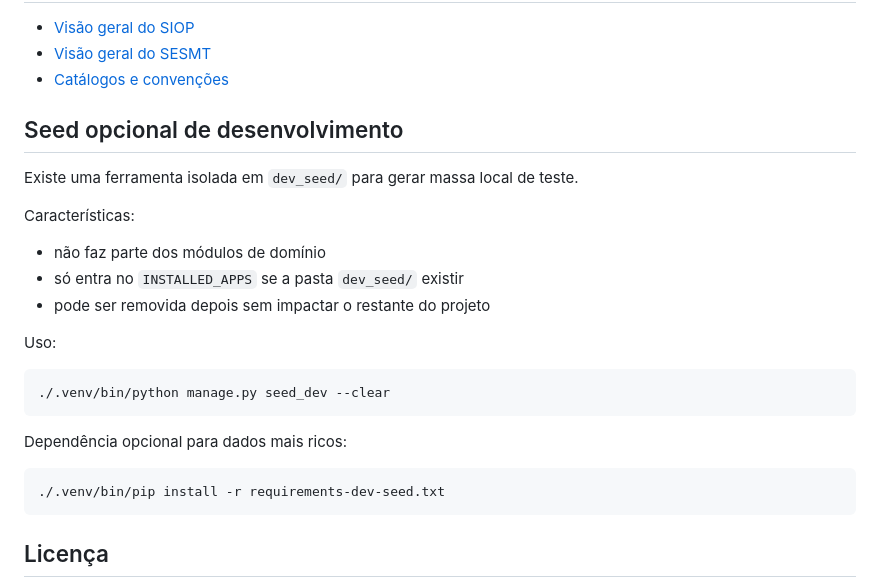
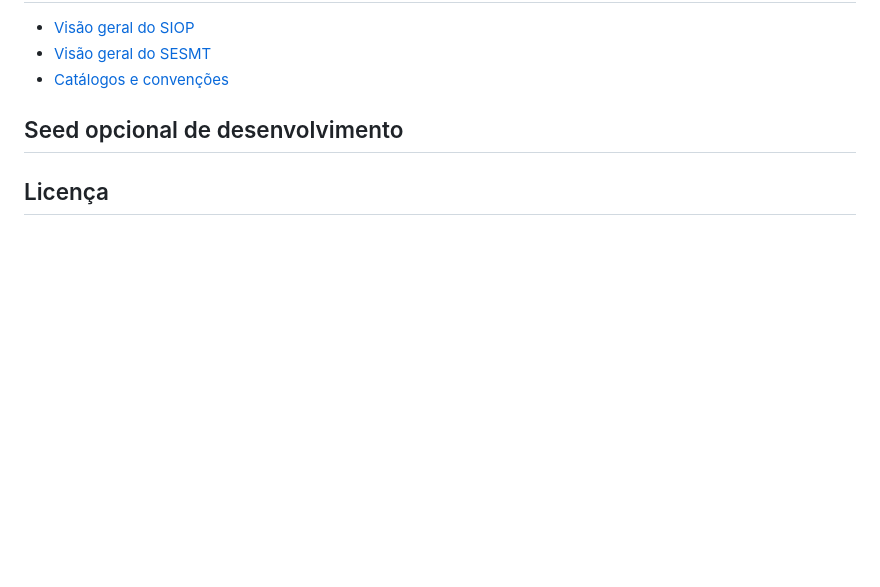
Before and after one commit to diegodimedeiros/sigo, a Markdown page: README.md, the part around the change. Rendered like a GitHub page; blank space fills up the shorter version.

Commit message:
Remove referências à ferramenta dev_seed, seed_dev e requirements-dev-seed.txt do projeto e documentação.

````diff
--- a/README.md
+++ b/README.md
@@ -243,25 +243,7 @@ Rodar apenas o `SIOP`:
 
 ## Seed opcional de desenvolvimento
 
-Existe uma ferramenta isolada em `dev_seed/` para gerar massa local de teste.
 
-Características:
-
-- não faz parte dos módulos de domínio
-- só entra no `INSTALLED_APPS` se a pasta `dev_seed/` existir
-- pode ser removida depois sem impactar o restante do projeto
-
-Uso:
-
-```bash
-./.venv/bin/python manage.py seed_dev --clear
-```
-
-Dependência opcional para dados mais ricos:
-
-```bash
-./.venv/bin/pip install -r requirements-dev-seed.txt
-```
 
 ## Licença
 
````
